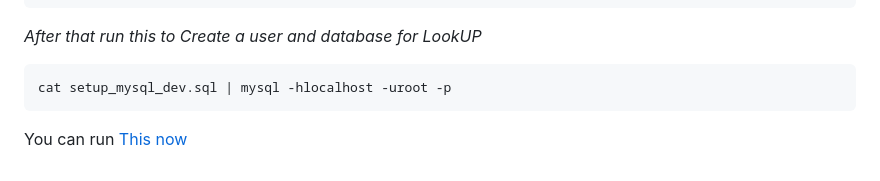
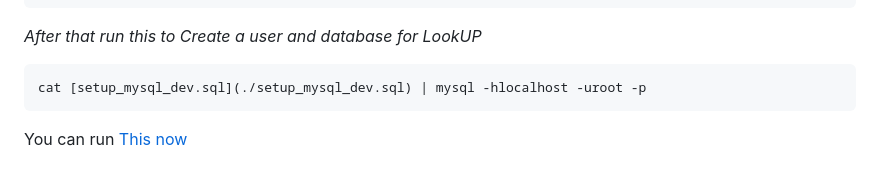
Before and after one commit to drac-pro/LookUp, a Markdown page: README.md, the part around the change. GitHub-like rendering.

````diff
--- a/README.md
+++ b/README.md
@@ -91,7 +91,7 @@ sudo service mysql start
 *After that run this to Create a user and database for LookUP*
 
 ```
-cat setup_mysql_dev.sql | mysql -hlocalhost -uroot -p
+cat [setup_mysql_dev.sql](./setup_mysql_dev.sql) | mysql -hlocalhost -uroot -p
 ```
 
 You can run [This now](#running-lookup-locally)
````
